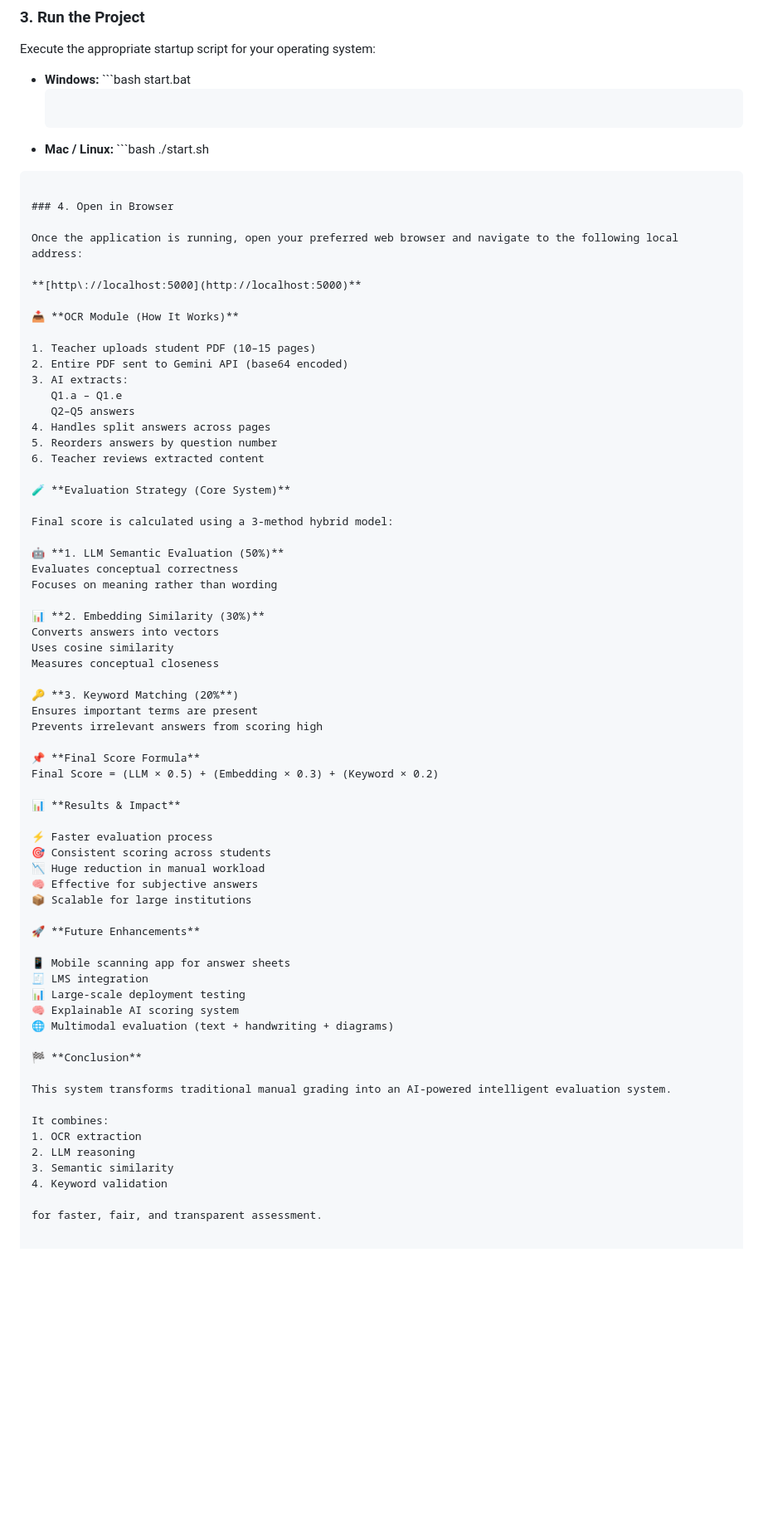
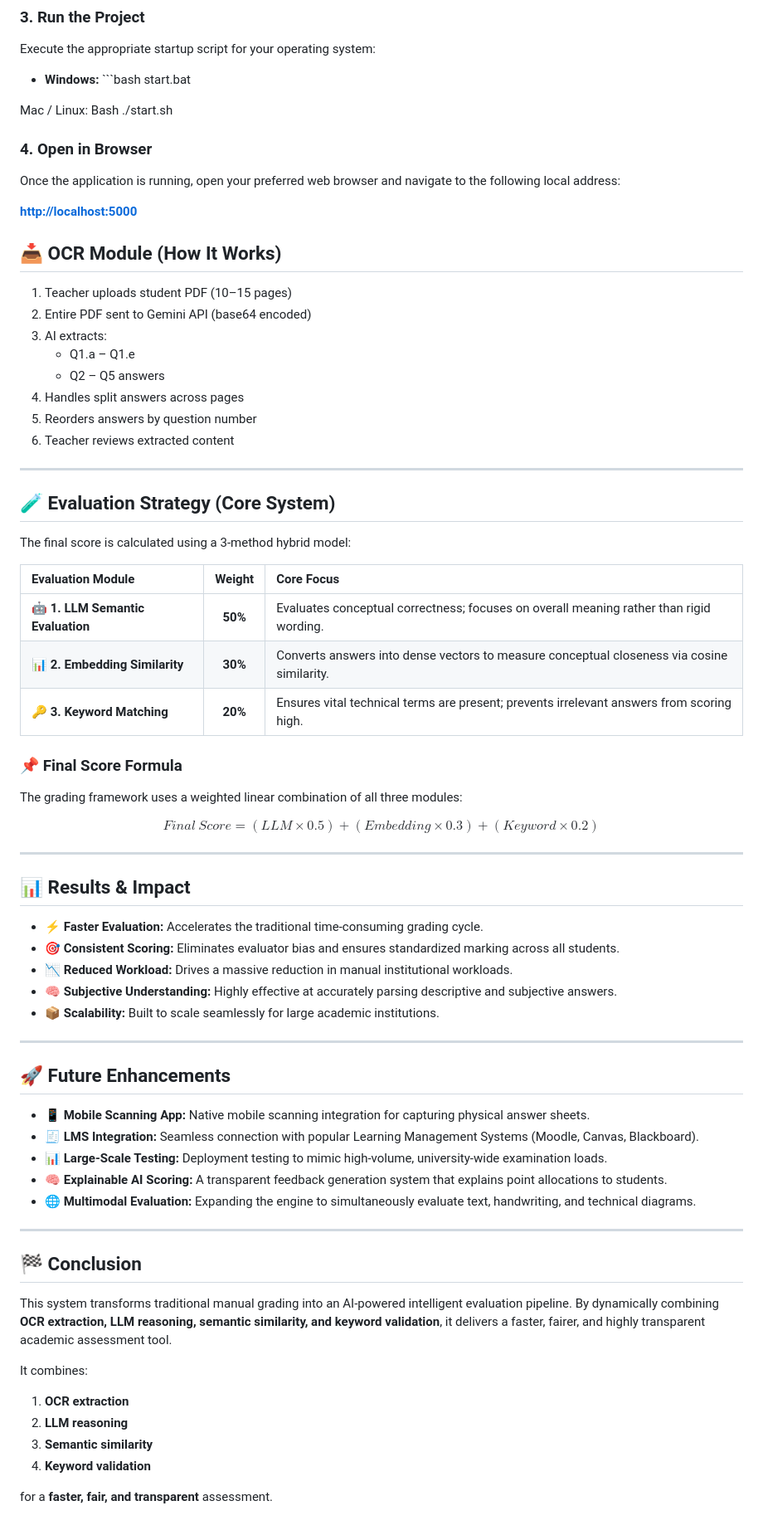
Before and after one commit to Bhargavi-1504/Automated-Evaluation-of-Hand-Written-Answer-Scripts, a Markdown page: README.md, the part around the change. Shown at 83% size. Rendered like a GitHub page; blank space fills up the shorter version.

````diff
--- a/README.md
+++ b/README.md
@@ -77,10 +77,10 @@ Execute the appropriate startup script for your operating system:
 
 * **Windows:** ```bash
   start.bat
-  ```
-* **Mac / Linux:** ```bash
+
+Mac / Linux:
+Bash
 ./start.sh
-```
 
 ### 4. Open in Browser
 
@@ -88,61 +88,66 @@ Once the application is running, open your preferred web browser and navigate to
 
 **[http://localhost:5000](http://localhost:5000)**
 
-📥 **OCR Module (How It Works)**
+## 📥 OCR Module (How It Works)
 
 1. Teacher uploads student PDF (10–15 pages)
 2. Entire PDF sent to Gemini API (base64 encoded)
 3. AI extracts:
-   Q1.a – Q1.e
-   Q2–Q5 answers
+   * Q1.a – Q1.e
+   * Q2 – Q5 answers
 4. Handles split answers across pages
 5. Reorders answers by question number
 6. Teacher reviews extracted content
 
-🧪 **Evaluation Strategy (Core System)**
+---
 
-Final score is calculated using a 3-method hybrid model:
+## 🧪 Evaluation Strategy (Core System)
 
-🤖 **1. LLM Semantic Evaluation (50%)**
-Evaluates conceptual correctness
-Focuses on meaning rather than wording
+The final score is calculated using a 3-method hybrid model:
 
-📊 **2. Embedding Similarity (30%)**
-Converts answers into vectors
-Uses cosine similarity
-Measures conceptual closeness
+| Evaluation Module | Weight | Core Focus |
+| :--- | :---: | :--- |
+| **🤖 1. LLM Semantic Evaluation** | **50%** | Evaluates conceptual correctness; focuses on overall meaning rather than rigid wording. |
+| **📊 2. Embedding Similarity** | **30%** | Converts answers into dense vectors to measure conceptual closeness via cosine similarity. |
+| **🔑 3. Keyword Matching** | **20%** | Ensures vital technical terms are present; prevents irrelevant answers from scoring high. |
 
-🔑 **3. Keyword Matching (20%**)
-Ensures important terms are present
-Prevents irrelevant answers from scoring high
+### 📌 Final Score Formula
 
-📌 **Final Score Formula**
-Final Score = (LLM × 0.5) + (Embedding × 0.3) + (Keyword × 0.2)
+The grading framework uses a weighted linear combination of all three modules:
 
-📊 **Results & Impact**
+$$Final\ Score = (LLM \times 0.5) + (Embedding \times 0.3) + (Keyword \times 0.2)$$
 
-⚡ Faster evaluation process
-🎯 Consistent scoring across students
-📉 Huge reduction in manual workload
-🧠 Effective for subjective answers
-📦 Scalable for large institutions
+---
 
-🚀 **Future Enhancements**
+## 📊 Results & Impact
 
-📱 Mobile scanning app for answer sheets
-🧾 LMS integration
-📊 Large-scale deployment testing
-🧠 Explainable AI scoring system
-🌐 Multimodal evaluation (text + handwriting + diagrams)
+* ⚡ **Faster Evaluation:** Accelerates the traditional time-consuming grading cycle.
+* 🎯 **Consistent Scoring:** Eliminates evaluator bias and ensures standardized marking across all students.
+* 📉 **Reduced Workload:** Drives a massive reduction in manual institutional workloads.
+* 🧠 **Subjective Understanding:** Highly effective at accurately parsing descriptive and subjective answers.
+* 📦 **Scalability:** Built to scale seamlessly for large academic institutions.
 
-🏁 **Conclusion**
+---
 
-This system transforms traditional manual grading into an AI-powered intelligent evaluation system.
+## 🚀 Future Enhancements
+
+* 📱 **Mobile Scanning App:** Native mobile scanning integration for capturing physical answer sheets.
+* 🧾 **LMS Integration:** Seamless connection with popular Learning Management Systems (Moodle, Canvas, Blackboard).
+* 📊 **Large-Scale Testing:** Deployment testing to mimic high-volume, university-wide examination loads.
+* 🧠 **Explainable AI Scoring:** A transparent feedback generation system that explains point allocations to students.
+* 🌐 **Multimodal Evaluation:** Expanding the engine to simultaneously evaluate text, handwriting, and technical diagrams.
+
+---
+
+## 🏁 Conclusion
+
+This system transforms traditional manual grading into an AI-powered intelligent evaluation pipeline. By dynamically combining **OCR extraction, LLM reasoning, semantic similarity, and keyword validation**, it delivers a faster, fairer, and highly transparent academic assessment tool.
 
 It combines:
-1. OCR extraction
-2. LLM reasoning
-3. Semantic similarity
-4. Keyword validation
 
-for faster, fair, and transparent assessment.
+1. **OCR extraction**
+2. **LLM reasoning**
+3. **Semantic similarity**
+4. **Keyword validation**
+
+for a **faster, fair, and transparent** assessment.
````
